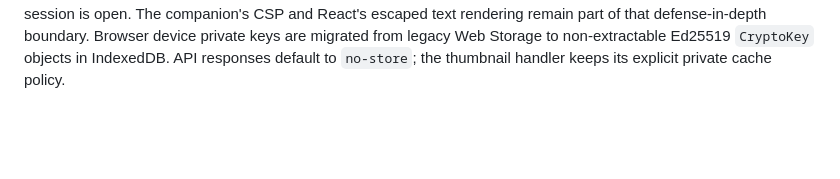
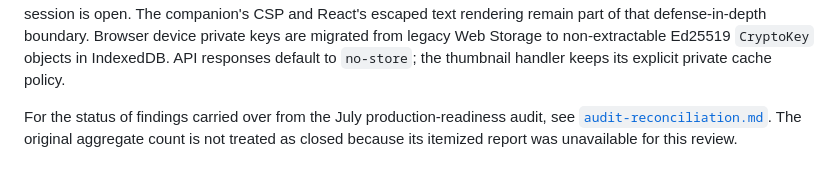
Before and after one commit to ZaidQamhieh/remote-file-explorer, a Markdown page: docs/security-route-matrix.md, the part around the change. Rendered like a GitHub page; blank space fills up the shorter version.

Commit message:
docs: reconcile legacy audit findings

```diff
--- a/docs/security-route-matrix.md
+++ b/docs/security-route-matrix.md
@@ -90,3 +90,7 @@ while the session is open. The companion's CSP and React's escaped text renderin
 that defense-in-depth boundary. Browser device private keys are migrated from legacy Web Storage
 to non-extractable Ed25519 `CryptoKey` objects in IndexedDB. API responses default to `no-store`;
 the thumbnail handler keeps its explicit private cache policy.
+
+For the status of findings carried over from the July production-readiness audit, see
+[`audit-reconciliation.md`](audit-reconciliation.md). The original aggregate count is not treated
+as closed because its itemized report was unavailable for this review.
```
Also changed, not shown: docs/audit-reconciliation.md (added, +51 -0 lines).
